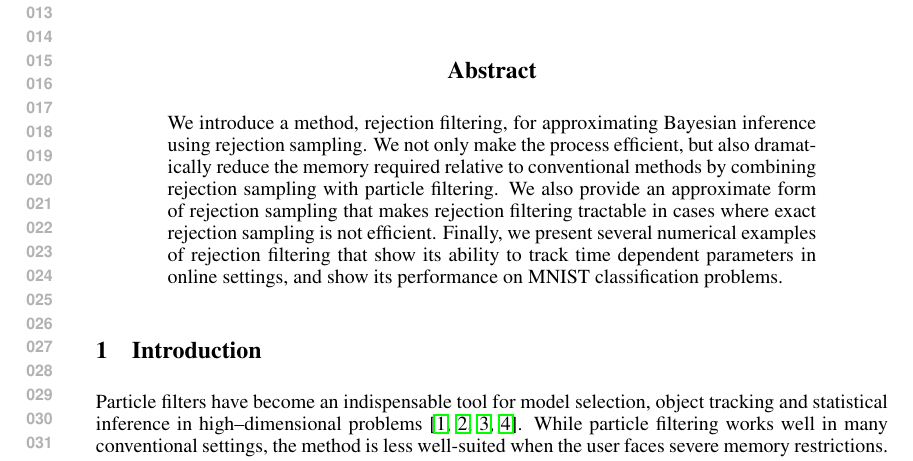
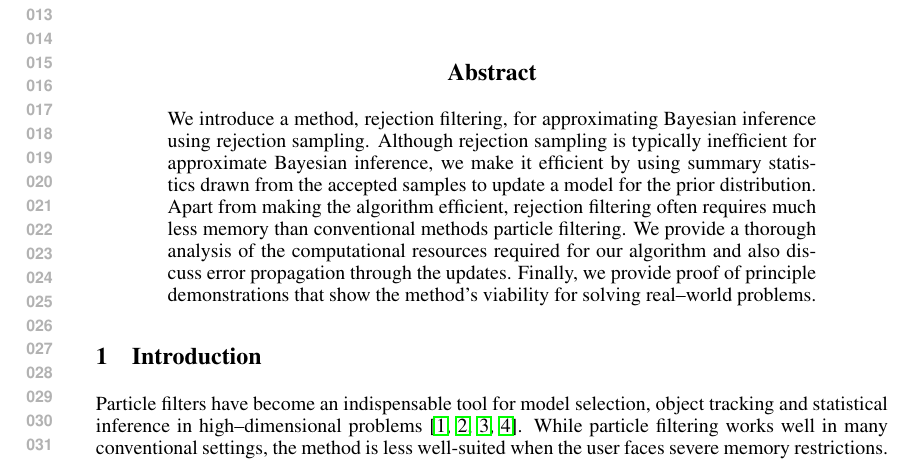
Before and after one commit to nathanwiebe2000/CREJAISTATS, a LaTeX paper (workshop/nips2015.tex): part of page 1 of 16, cut so that both start at the same text. Compiled offline with pdfLaTeX.

Commit message:
New abstract

```diff
--- a/workshop/nips2015.tex
+++ b/workshop/nips2015.tex
@@ -159,13 +159,12 @@ Address \\
 \begin{abstract}
 We introduce a method, rejection filtering, for approximating Bayesian inference
 using rejection sampling.
-We not only make the process efficient, but also dramatically
-reduce the memory required relative to conventional methods
-by combining rejection sampling with particle filtering.
-We also provide an approximate form of rejection sampling that makes rejection filtering tractable
-in cases where exact rejection sampling is not efficient.
-Finally, we present several numerical examples of rejection filtering that show its ability to track
-time dependent parameters in online settings, and show its performance on MNIST classification problems.
+Although rejection sampling is typically inefficient for approximate Bayesian inference,
+we make it efficient by using summary statistics drawn from the accepted samples to update a model for the prior distribution.
+Apart from making the algorithm efficient, rejection filtering often requires
+much less memory than conventional methods particle filtering.  We provide a thorough analysis
+of the computational resources required for our algorithm and also discuss error propagation through the updates.
+Finally, we provide proof of principle demonstrations that show the method's viability for solving real--world problems.
 \end{abstract}
 
 %=====================================================================
```
